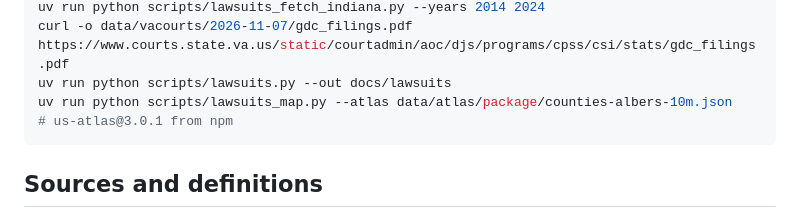
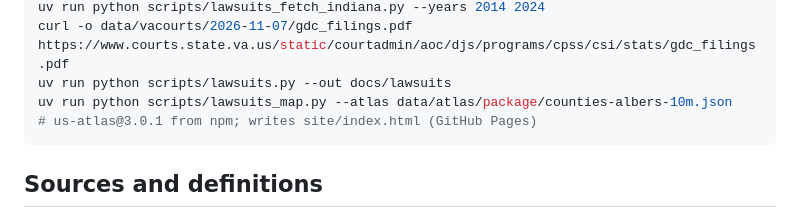
Before and after one commit to adamfriedl/justice-gap-map, a Markdown page: docs/lawsuits/README.md, the part around the change. Rendered like a GitHub page.

````diff
--- a/docs/lawsuits/README.md
+++ b/docs/lawsuits/README.md
@@ -19,7 +19,7 @@ uv run python scripts/phase0_tx_courts_fetch.py --statewide --years 2014 2015 20
 uv run python scripts/lawsuits_fetch_indiana.py --years 2014 2024
 curl -o data/vacourts/2026-11-07/gdc_filings.pdf https://www.courts.state.va.us/static/courtadmin/aoc/djs/programs/cpss/csi/stats/gdc_filings.pdf
 uv run python scripts/lawsuits.py --out docs/lawsuits
-uv run python scripts/lawsuits_map.py --atlas data/atlas/package/counties-albers-10m.json   # us-atlas@3.0.1 from npm
+uv run python scripts/lawsuits_map.py --atlas data/atlas/package/counties-albers-10m.json   # us-atlas@3.0.1 from npm; writes site/index.html (GitHub Pages)
 ```
 
 ## Sources and definitions
````
Also changed, not shown: README.md (+5 -0 lines), docs/img/lawsuits-map.png (added), 3 other files.
